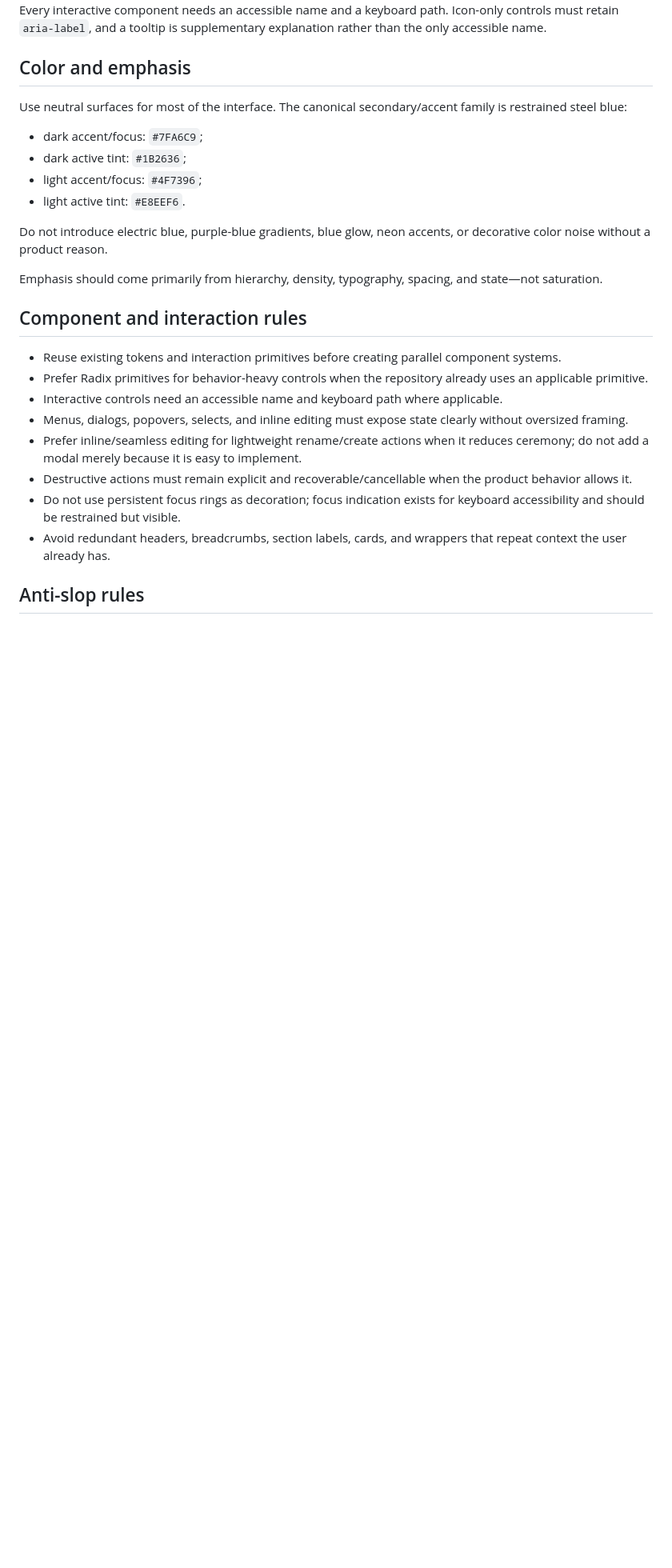
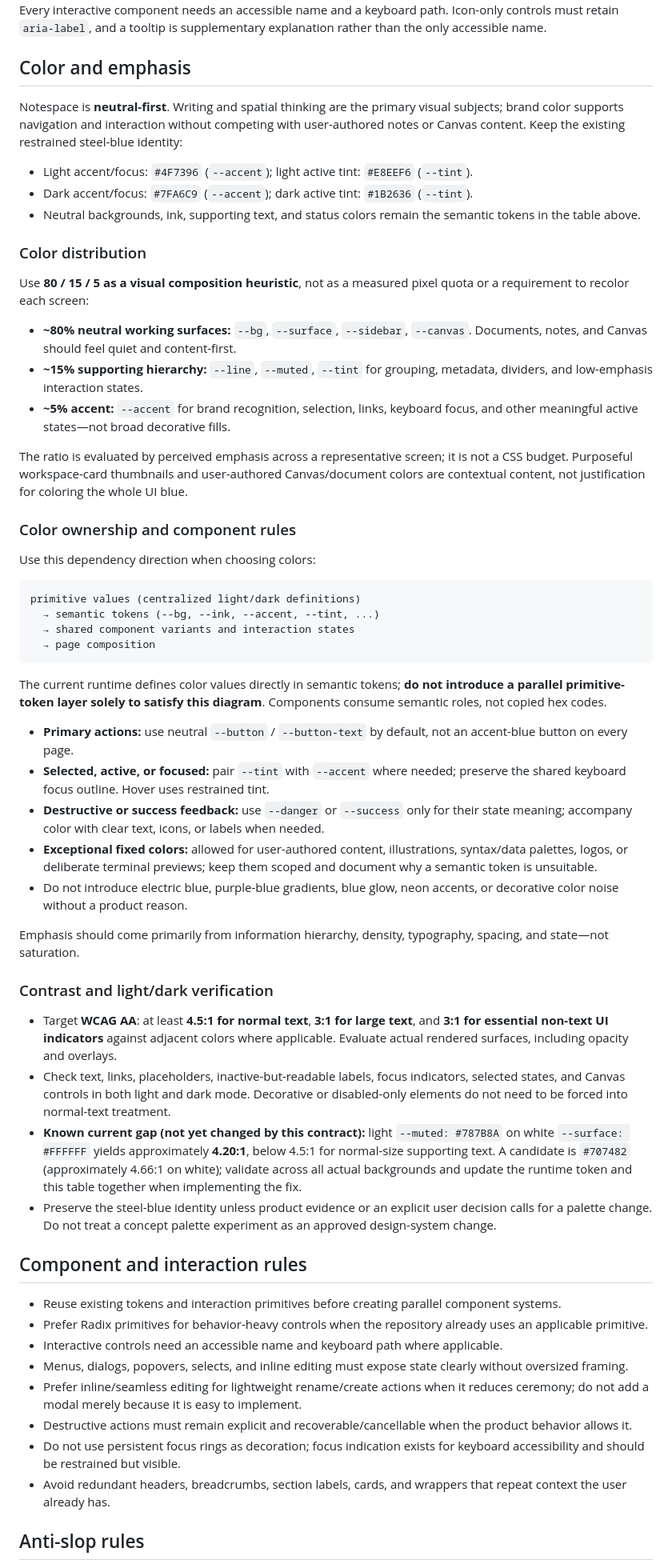
Before and after one commit to howlil/notespace, a Markdown page: DESIGN.md, the part around one of its changes. Shown at 80% size. GitHub-like rendering; blank space fills up the shorter version.

Commit message:
docs(design): codify Notespace color hierarchy and contrast rules

````diff
--- a/DESIGN.md
+++ b/DESIGN.md
@@ -283,16 +283,49 @@ Every interactive component needs an accessible name and a keyboard path. Icon-o
 
 ## Color and emphasis
 
-Use neutral surfaces for most of the interface. The canonical secondary/accent family is restrained steel blue:
+Notespace is **neutral-first**. Writing and spatial thinking are the primary visual subjects; brand color supports navigation and interaction without competing with user-authored notes or Canvas content. Keep the existing restrained steel-blue identity:
 
-- dark accent/focus: `#7FA6C9`;
-- dark active tint: `#1B2636`;
-- light accent/focus: `#4F7396`;
-- light active tint: `#E8EEF6`.
+- Light accent/focus: `#4F7396` (`--accent`); light active tint: `#E8EEF6` (`--tint`).
+- Dark accent/focus: `#7FA6C9` (`--accent`); dark active tint: `#1B2636` (`--tint`).
+- Neutral backgrounds, ink, supporting text, and status colors remain the semantic tokens in the table above.
 
-Do not introduce electric blue, purple-blue gradients, blue glow, neon accents, or decorative color noise without a product reason.
+### Color distribution
 
-Emphasis should come primarily from hierarchy, density, typography, spacing, and state—not saturation.
+Use **80 / 15 / 5 as a visual composition heuristic**, not as a measured pixel quota or a requirement to recolor each screen:
+
+- **~80% neutral working surfaces:** `--bg`, `--surface`, `--sidebar`, `--canvas`. Documents, notes, and Canvas should feel quiet and content-first.
+- **~15% supporting hierarchy:** `--line`, `--muted`, `--tint` for grouping, metadata, dividers, and low-emphasis interaction states.
+- **~5% accent:** `--accent` for brand recognition, selection, links, keyboard focus, and other meaningful active states—not broad decorative fills.
+
+The ratio is evaluated by perceived emphasis across a representative screen; it is not a CSS budget. Purposeful workspace-card thumbnails and user-authored Canvas/document colors are contextual content, not justification for coloring the whole UI blue.
+
+### Color ownership and component rules
+
+Use this dependency direction when choosing colors:
+
+```text
+primitive values (centralized light/dark definitions)
+  → semantic tokens (--bg, --ink, --accent, --tint, ...)
+  → shared component variants and interaction states
+  → page composition
+```
+
+The current runtime defines color values directly in semantic tokens; **do not introduce a parallel primitive-token layer solely to satisfy this diagram**. Components consume semantic roles, not copied hex codes.
+
+- **Primary actions:** use neutral `--button` / `--button-text` by default, not an accent-blue button on every page.
+- **Selected, active, or focused:** pair `--tint` with `--accent` where needed; preserve the shared keyboard focus outline. Hover uses restrained tint.
+- **Destructive or success feedback:** use `--danger` or `--success` only for their state meaning; accompany color with clear text, icons, or labels when needed.
+- **Exceptional fixed colors:** allowed for user-authored content, illustrations, syntax/data palettes, logos, or deliberate terminal previews; keep them scoped and document why a semantic token is unsuitable.
+- Do not introduce electric blue, purple-blue gradients, blue glow, neon accents, or decorative color noise without a product reason.
+
+Emphasis should come primarily from information hierarchy, density, typography, spacing, and state—not saturation.
+
+### Contrast and light/dark verification
+
+- Target **WCAG AA**: at least **4.5:1 for normal text**, **3:1 for large text**, and **3:1 for essential non-text UI indicators** against adjacent colors where applicable. Evaluate actual rendered surfaces, including opacity and overlays.
+- Check text, links, placeholders, inactive-but-readable labels, focus indicators, selected states, and Canvas controls in both light and dark mode. Decorative or disabled-only elements do not need to be forced into normal-text treatment.
+- **Known current gap (not yet changed by this contract):** light `--muted: #787B8A` on white `--surface: #FFFFFF` yields approximately **4.20:1**, below 4.5:1 for normal-size supporting text. A candidate is `#707482` (approximately 4.66:1 on white); validate across all actual backgrounds and update the runtime token and this table together when implementing the fix.
+- Preserve the steel-blue identity unless product evidence or an explicit user decision calls for a palette change. Do not treat a concept palette experiment as an approved design-system change.
 
 ## Component and interaction rules
 
````
Also changed, not shown: other parts of DESIGN.md (+2 -1 lines).
